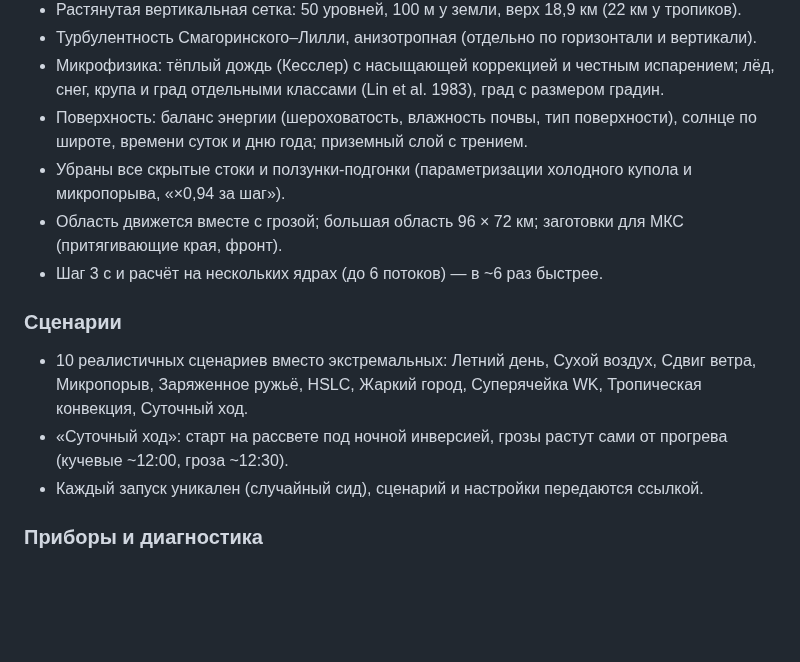
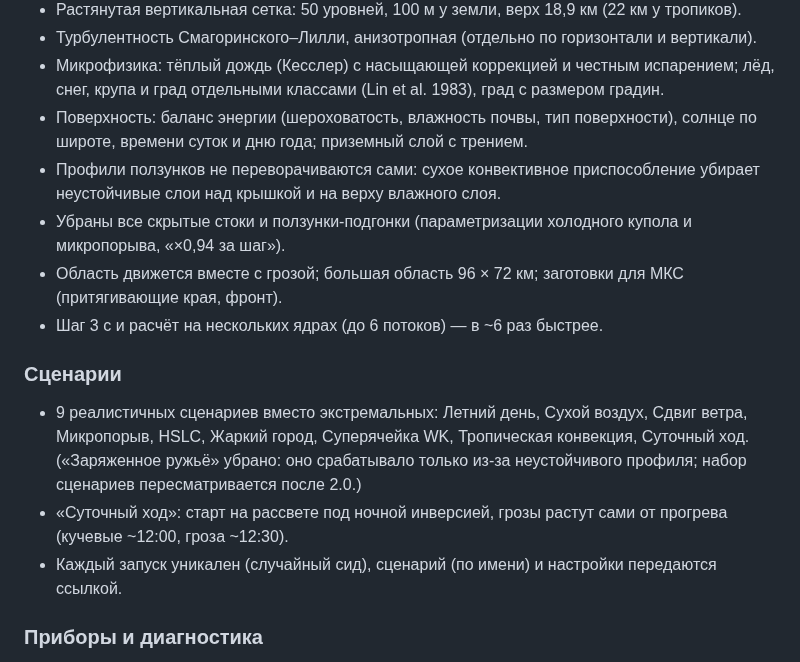
Before and after one commit to Bandananor/MeteoLAB, a Markdown page: CHANGELOG.md, the part around the change. Rendered like a GitHub page; blank space fills up the shorter version.

Commit message:
CHANGELOG: neutralised profiles, «Заряженное ружьё» removed, links by scenario name
Co-Authored-By: Claude Opus 5.5 <noreply@anthropic.com>
Claude-Session: https://claude.ai/code/session_01QzdZ7UiUTtEXci6ZHYFxQD

```diff
--- a/CHANGELOG.md
+++ b/CHANGELOG.md
@@ -18,15 +18,18 @@
   отдельными классами (Lin et al. 1983), град с размером градин.
 - Поверхность: баланс энергии (шероховатость, влажность почвы, тип поверхности), солнце по широте, времени суток и
   дню года; приземный слой с трением.
+- Профили ползунков не переворачиваются сами: сухое конвективное приспособление убирает неустойчивые слои над
+  крышкой и на верху влажного слоя.
 - Убраны все скрытые стоки и ползунки-подгонки (параметризации холодного купола и микропорыва, «×0,94 за шаг»).
 - Область движется вместе с грозой; большая область 96 × 72 км; заготовки для МКС (притягивающие края, фронт).
 - Шаг 3 с и расчёт на нескольких ядрах (до 6 потоков) — в ~6 раз быстрее.
 
 ### Сценарии
-- 10 реалистичных сценариев вместо экстремальных: Летний день, Сухой воздух, Сдвиг ветра, Микропорыв,
-  Заряженное ружьё, HSLC, Жаркий город, Суперячейка WK, Тропическая конвекция, Суточный ход.
+- 9 реалистичных сценариев вместо экстремальных: Летний день, Сухой воздух, Сдвиг ветра, Микропорыв, HSLC,
+  Жаркий город, Суперячейка WK, Тропическая конвекция, Суточный ход. («Заряженное ружьё» убрано: оно срабатывало
+  только из-за неустойчивого профиля; набор сценариев пересматривается после 2.0.)
 - «Суточный ход»: старт на рассвете под ночной инверсией, грозы растут сами от прогрева (кучевые ~12:00, гроза ~12:30).
-- Каждый запуск уникален (случайный сид), сценарий и настройки передаются ссылкой.
+- Каждый запуск уникален (случайный сид), сценарий (по имени) и настройки передаются ссылкой.
 
 ### Приборы и диагностика
 - Доплеровский радар на отдельном экране: отражаемость, скорость (V, SRV), составная, вертикальный разрез RHI,
```
